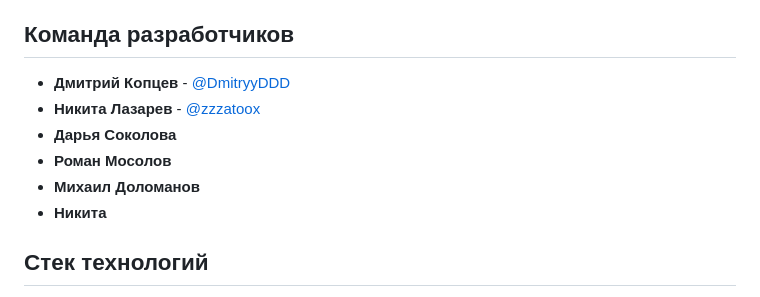
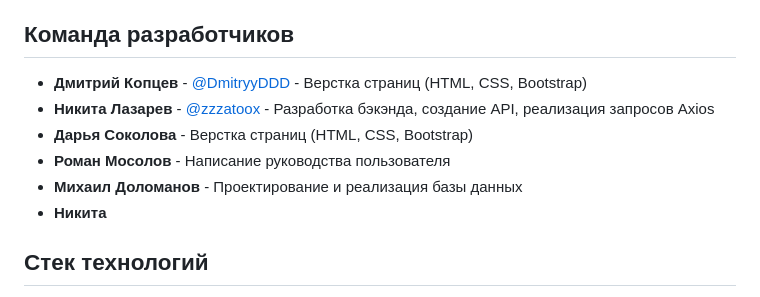
Before and after one commit to zzzatoox/todo_list, a Markdown page: README.md, the part around the change. Drawn GitHub-style.

```diff
--- a/README.md
+++ b/README.md
@@ -4,11 +4,11 @@
 
 ## Команда разработчиков
 
-- **Дмитрий Копцев** - [@DmitryyDDD](https://github.com/DmitryyDDD)
-- **Никита Лазарев** - [@zzzatoox](https://github.com/zzzatoox)
-- **Дарья Соколова**
-- **Роман Мосолов**
-- **Михаил Доломанов**
+- **Дмитрий Копцев** - [@DmitryyDDD](https://github.com/DmitryyDDD) - Верстка страниц (HTML, CSS, Bootstrap)
+- **Никита Лазарев** - [@zzzatoox](https://github.com/zzzatoox) - Разработка бэкэнда, создание API, реализация запросов Axios
+- **Дарья Соколова** - Верстка страниц (HTML, CSS, Bootstrap)
+- **Роман Мосолов** - Написание руководства пользователя
+- **Михаил Доломанов** - Проектирование и реализация базы данных
 - **Никита**
 
 ## Стек технологий
```
